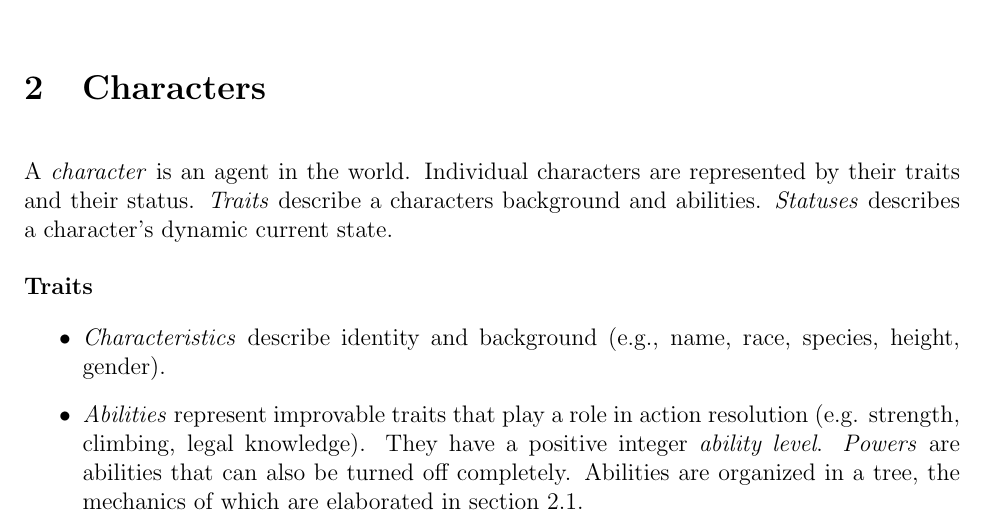
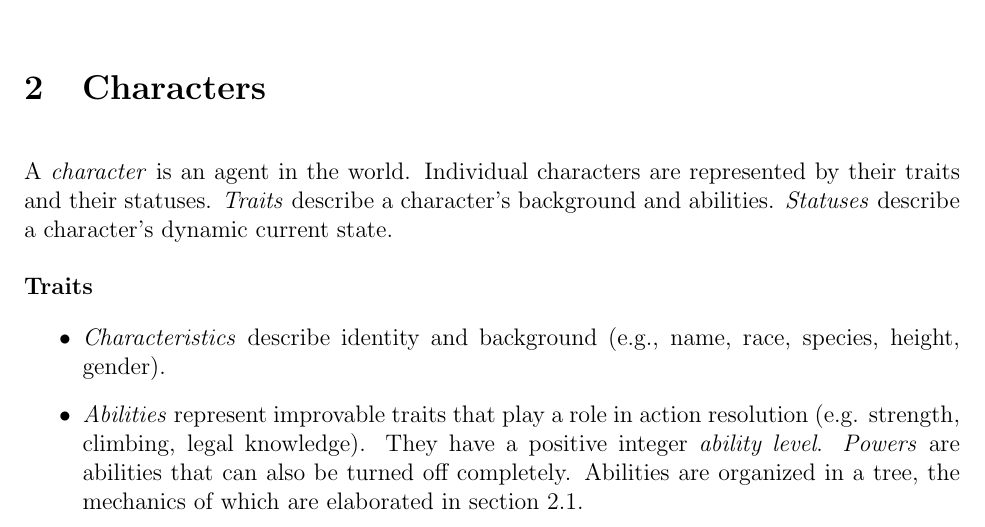
Before and after one commit to ebrahimebrahim/peupfudge, a LaTeX document (peupfudge.tex): part of page 1 of 9, cut so that both start at the same text. Compiled offline with pdfLaTeX.

Commit message:
Minor changes in section 2 of peupfudge.tex

```diff
--- a/peupfudge.tex
+++ b/peupfudge.tex
@@ -36,9 +36,9 @@ xp.}
 
 \section{Characters}
 A \emph{character} is an agent in the world.
-Individual characters are represented by their traits and their status.
-\emph{Traits} describe a characters background and abilities.
-\emph{Statuses} describes a character's dynamic current state.
+Individual characters are represented by their traits and their statuses.
+\emph{Traits} describe a character's background and abilities.
+\emph{Statuses} describe a character's dynamic current state.
 
 \textbf{Traits}\vspace{-1em}
 \begin{itemize}
```
